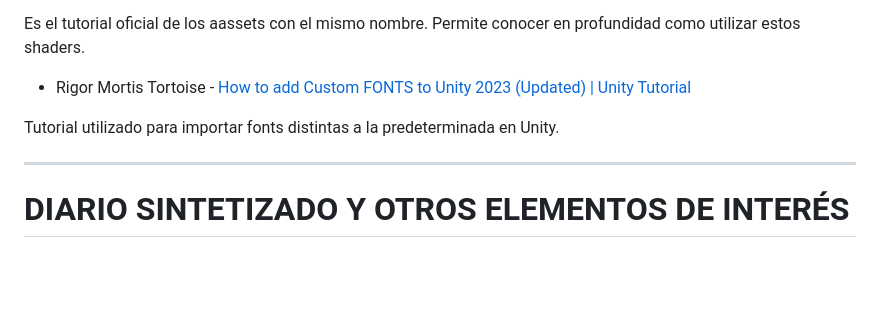
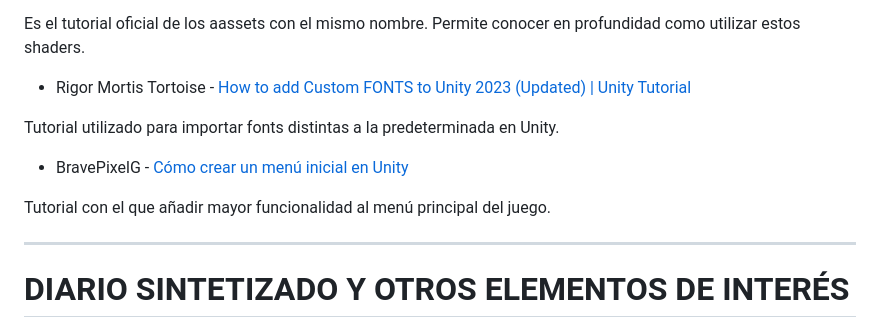
Before and after one commit to Smarcas/PlanetHighwaysUnity, a Markdown page: README.md, the part around the change. Drawn GitHub-style; blank space fills up the shorter version.

```diff
--- a/README.md
+++ b/README.md
@@ -105,6 +105,10 @@ Es el tutorial oficial de los aassets con el mismo nombre. Permite conocer en pr
 
 Tutorial utilizado para importar fonts distintas a la predeterminada en Unity.
 
+- BravePixelG - [Cómo crear un menú inicial en Unity](https://www.youtube.com/watch?v=sJUBoFgO7Ng)
+
+Tutorial con el que añadir mayor funcionalidad al menú principal del juego.
+
 ---
 
 # DIARIO SINTETIZADO Y OTROS ELEMENTOS DE INTERÉS
```
